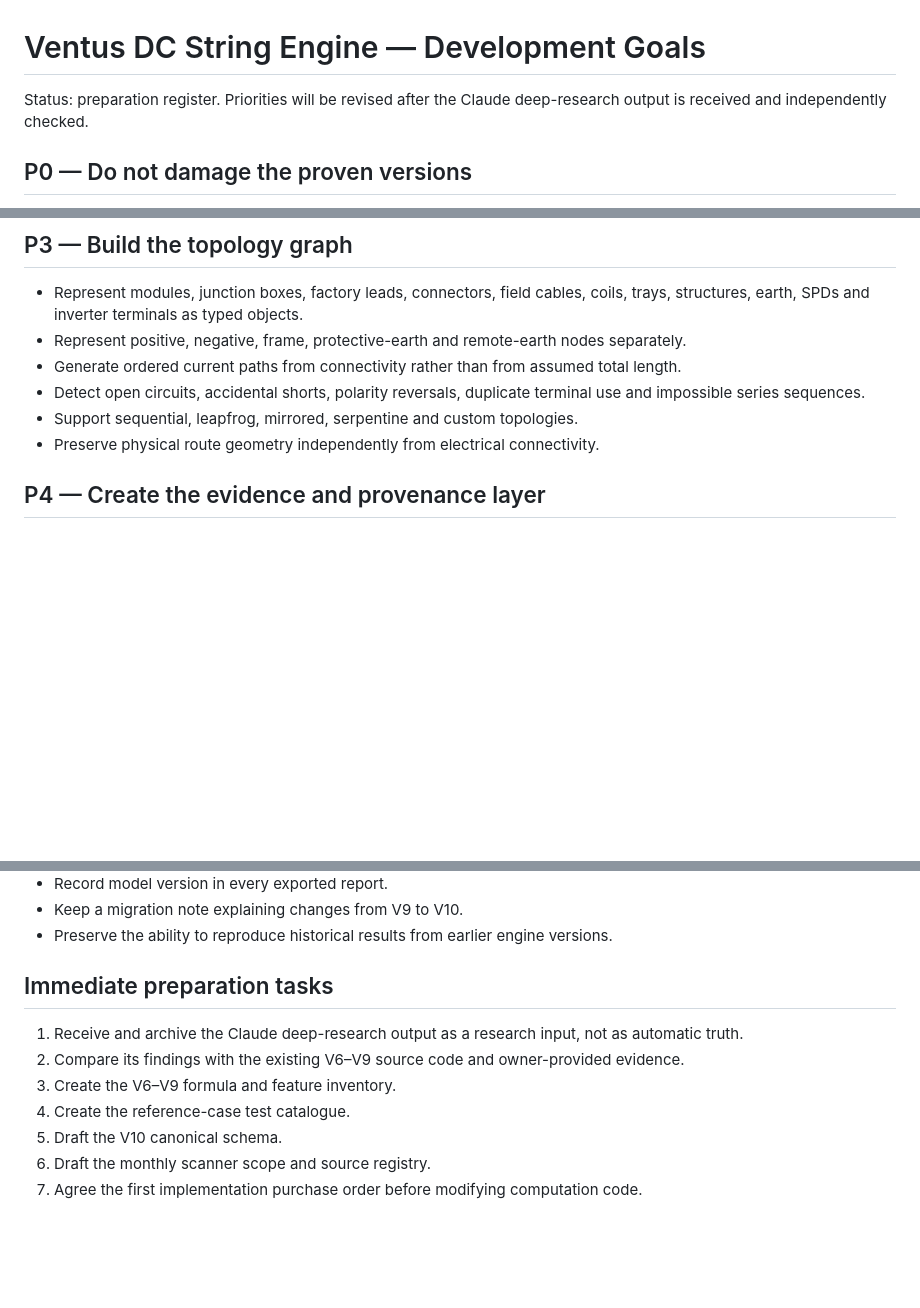
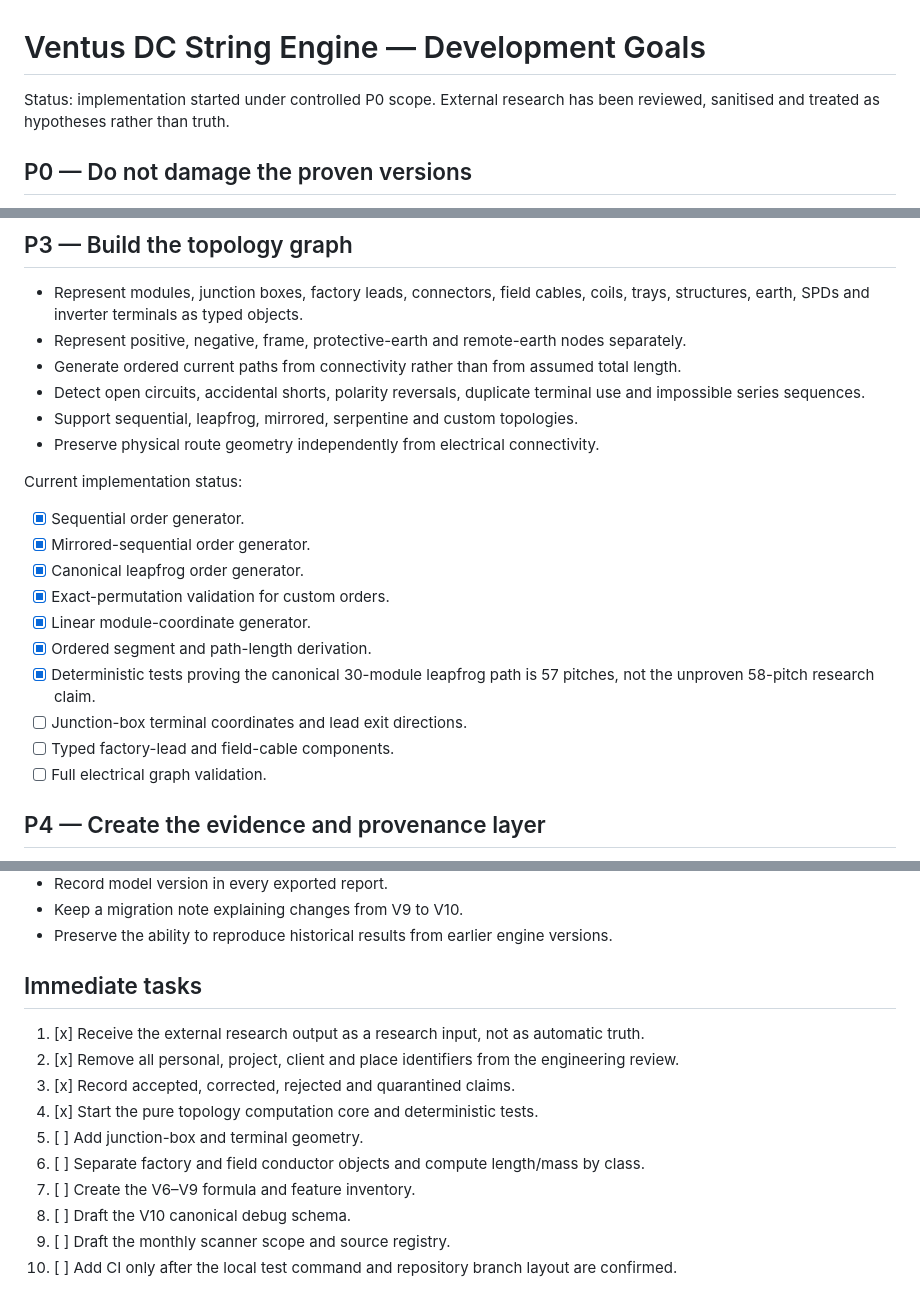
Before and after one commit to Ventusltd/solar-electrical-topology-analysis-engine-text-based, a Markdown page: v10-development/DEVELOPMENT_GOALS.md, 3 parts joined by grey strips. GitHub-like rendering; blank space fills up the shorter version.

Commit message:
Record reviewed research and P0 implementation start

```diff
--- a/v10-development/DEVELOPMENT_GOALS.md
+++ b/v10-development/DEVELOPMENT_GOALS.md
@@ -1,6 +1,6 @@
 # Ventus DC String Engine — Development Goals
 
-Status: preparation register. Priorities will be revised after the Claude deep-research output is received and independently checked.
+Status: implementation started under controlled P0 scope. External research has been reviewed, sanitised and treated as hypotheses rather than truth.
 
 ## P0 — Do not damage the proven versions
 
@@ -35,6 +35,19 @@ Status: preparation register. Priorities will be revised after the Claude deep-r
 - Detect open circuits, accidental shorts, polarity reversals, duplicate terminal use and impossible series sequences.
 - Support sequential, leapfrog, mirrored, serpentine and custom topologies.
 - Preserve physical route geometry independently from electrical connectivity.
+
+Current implementation status:
+
+- [x] Sequential order generator.
+- [x] Mirrored-sequential order generator.
+- [x] Canonical leapfrog order generator.
+- [x] Exact-permutation validation for custom orders.
+- [x] Linear module-coordinate generator.
+- [x] Ordered segment and path-length derivation.
+- [x] Deterministic tests proving the canonical 30-module leapfrog path is 57 pitches, not the unproven 58-pitch research claim.
+- [ ] Junction-box terminal coordinates and lead exit directions.
+- [ ] Typed factory-lead and field-cable components.
+- [ ] Full electrical graph validation.
 
 ## P4 — Create the evidence and provenance layer
 
@@ -123,12 +136,15 @@ Status: preparation register. Priorities will be revised after the Claude deep-r
 - Keep a migration note explaining changes from V9 to V10.
 - Preserve the ability to reproduce historical results from earlier engine versions.
 
-## Immediate preparation tasks
+## Immediate tasks
 
-1. Receive and archive the Claude deep-research output as a research input, not as automatic truth.
-2. Compare its findings with the existing V6–V9 source code and owner-provided evidence.
-3. Create the V6–V9 formula and feature inventory.
-4. Create the reference-case test catalogue.
-5. Draft the V10 canonical schema.
-6. Draft the monthly scanner scope and source registry.
-7. Agree the first implementation purchase order before modifying computation code.
+1. [x] Receive the external research output as a research input, not as automatic truth.
+2. [x] Remove all personal, project, client and place identifiers from the engineering review.
+3. [x] Record accepted, corrected, rejected and quarantined claims.
+4. [x] Start the pure topology computation core and deterministic tests.
+5. [ ] Add junction-box and terminal geometry.
+6. [ ] Separate factory and field conductor objects and compute length/mass by class.
+7. [ ] Create the V6–V9 formula and feature inventory.
+8. [ ] Draft the V10 canonical debug schema.
+9. [ ] Draft the monthly scanner scope and source registry.
+10. [ ] Add CI only after the local test command and repository branch layout are confirmed.
```
